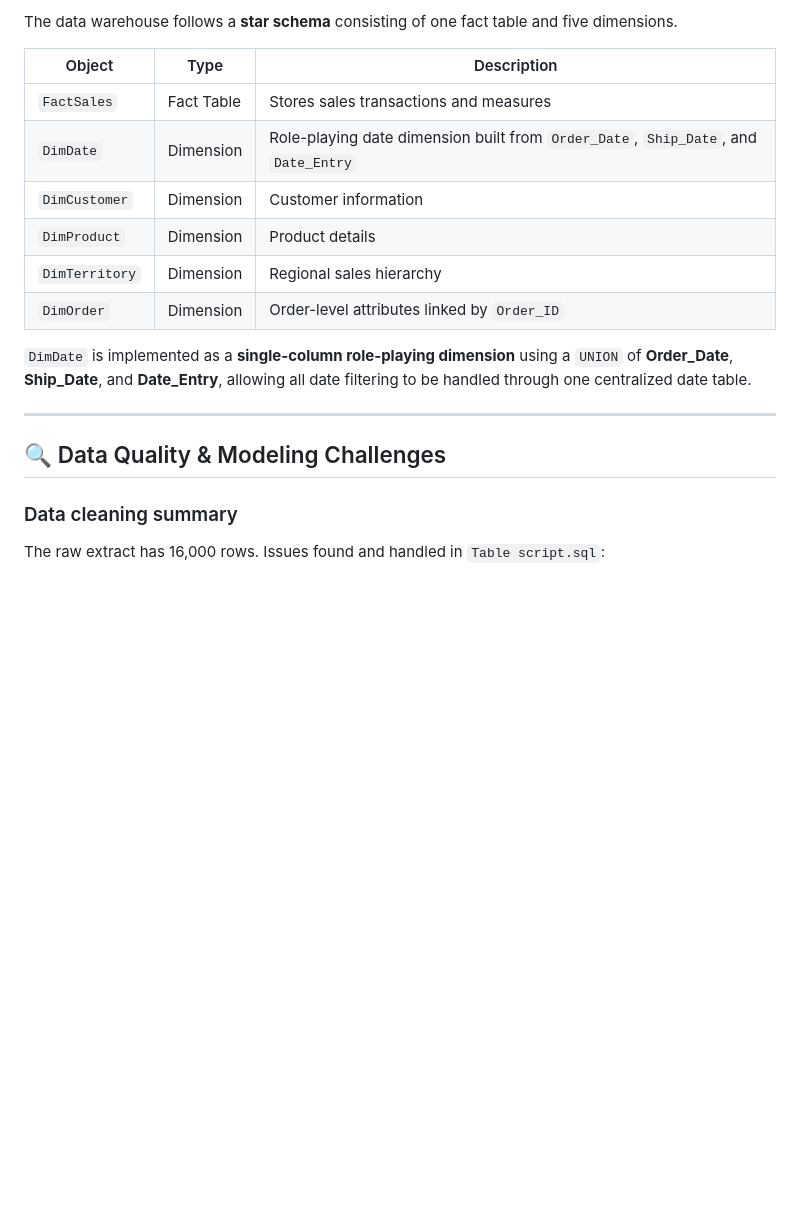
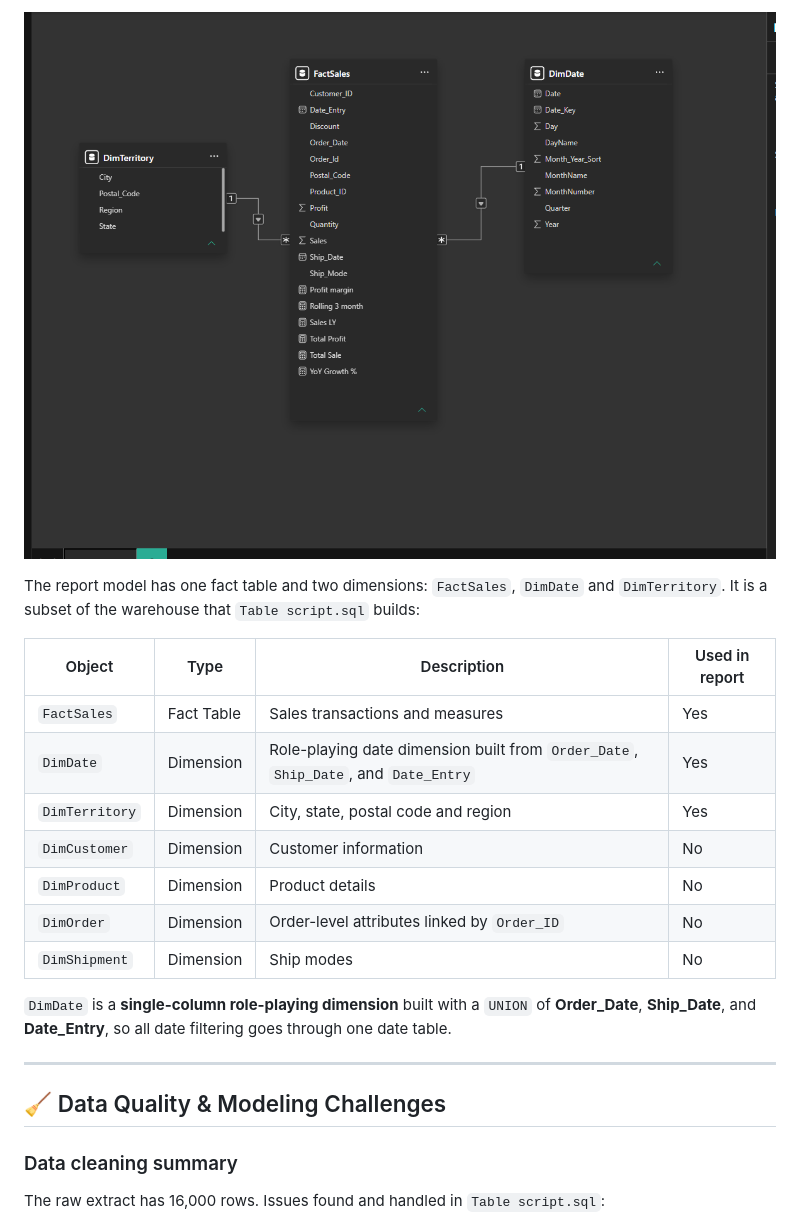
Before and after one commit to eleni26/Sales-Performance, a Markdown page: README.md, the part around one of its changes. Drawn GitHub-style; pictures changed too: Star Schema.png; blank space fills up the shorter version.

```diff
--- a/README.md
+++ b/README.md
@@ -32,20 +43,23 @@ Where do sales come from, by region, category and customer segment, and how is p
 
-The data warehouse follows a **star schema** consisting of one fact table and five dimensions.
+![Power BI data model](Star%20Schema.png)
 
-| Object | Type | Description |
-|--------|------|-------------|
-| `FactSales` | Fact Table | Stores sales transactions and measures |
-| `DimDate` | Dimension | Role-playing date dimension built from `Order_Date`, `Ship_Date`, and `Date_Entry` |
-| `DimCustomer` | Dimension | Customer information |
-| `DimProduct` | Dimension | Product details |
-| `DimTerritory` | Dimension | Regional sales hierarchy |
-| `DimOrder` | Dimension | Order-level attributes linked by `Order_ID` |
+The report model has one fact table and two dimensions: `FactSales`, `DimDate` and `DimTerritory`. It is a subset of the warehouse that `Table script.sql` builds:
 
-`DimDate` is implemented as a **single-column role-playing dimension** using a `UNION` of **Order_Date**, **Ship_Date**, and **Date_Entry**, allowing all date filtering to be handled through one centralized date table.
+| Object | Type | Description | Used in report |
+|--------|------|-------------|----------------|
+| `FactSales` | Fact Table | Sales transactions and measures | Yes |
+| `DimDate` | Dimension | Role-playing date dimension built from `Order_Date`, `Ship_Date`, and `Date_Entry` | Yes |
+| `DimTerritory` | Dimension | City, state, postal code and region | Yes |
+| `DimCustomer` | Dimension | Customer information | No |
+| `DimProduct` | Dimension | Product details | No |
+| `DimOrder` | Dimension | Order-level attributes linked by `Order_ID` | No |
+| `DimShipment` | Dimension | Ship modes | No |
+
+`DimDate` is a **single-column role-playing dimension** built with a `UNION` of **Order_Date**, **Ship_Date**, and **Date_Entry**, so all date filtering goes through one date table.
 
 ---
 
-## 🔍 Data Quality & Modeling Challenges
+## 🧹 Data Quality & Modeling Challenges
 
 ### Data cleaning summary
 
```
Also changed, not shown: other parts of README.md (+32 -48 lines), Dashboard-Distribution.png (added), Dashboard.png.
